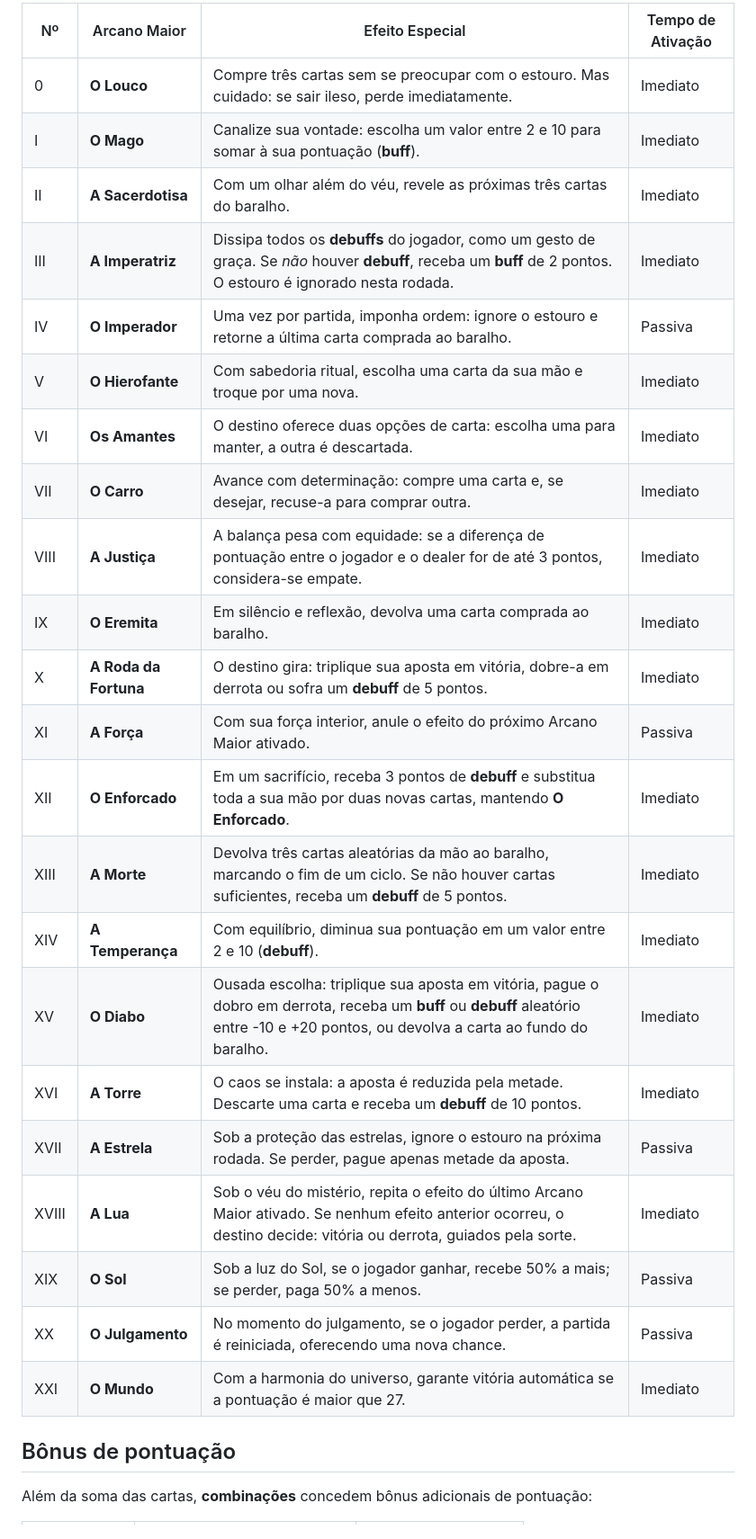
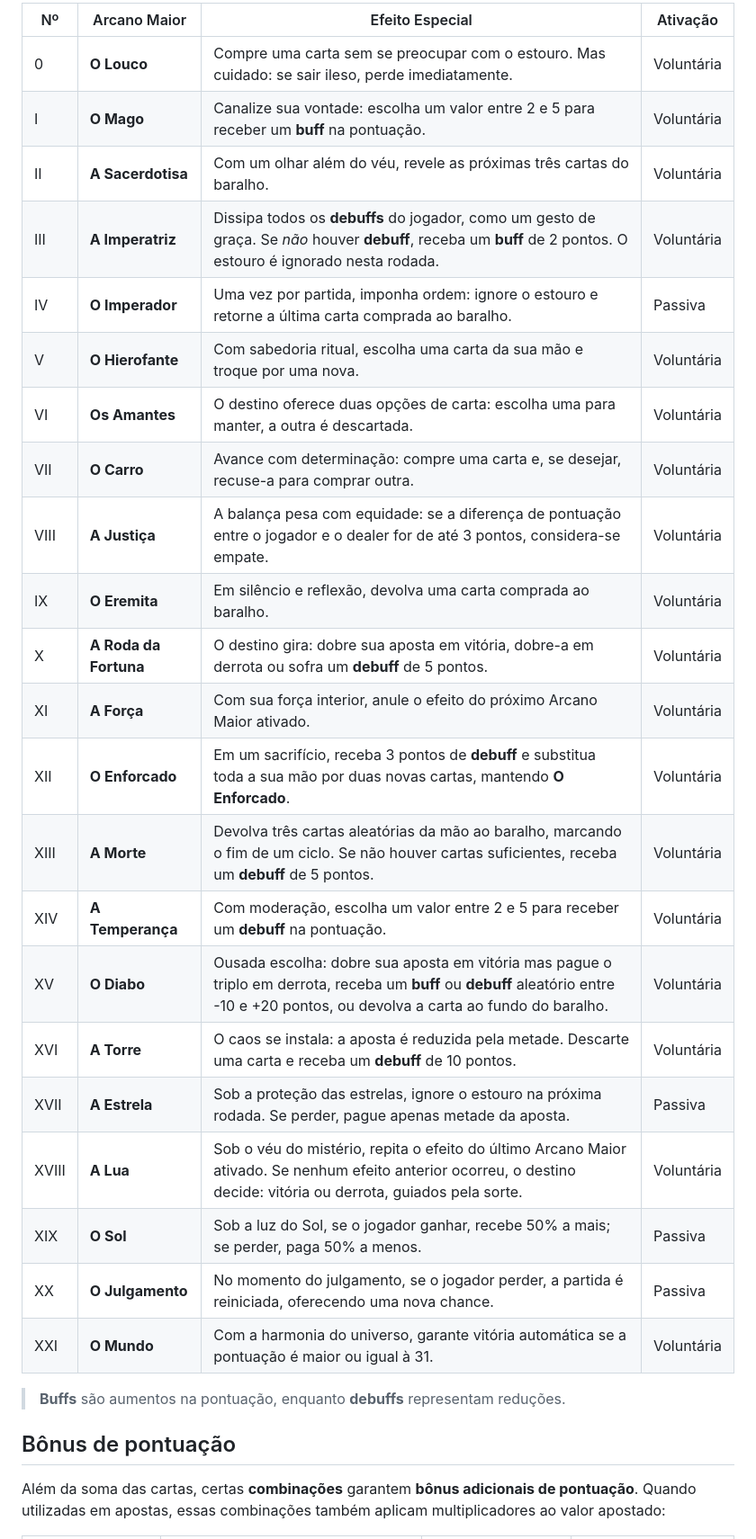
Before and after one commit to KaiqueZambrano/blackjack-arcano, a Markdown page: README.md, the part around one of its changes. Shown at 90% size. Drawn GitHub-style.

```diff
--- a/README.md
+++ b/README.md
@@ -40,29 +45,32 @@
 
-| Nº    | Arcano Maior          | Efeito Especial                                                                                            | Tempo de Ativação |
-| ----- | --------------------- | ---------------------------------------------------------------------------------------------------------- | ----------------- |
-| 0     | **O Louco**           | Compre três cartas sem se preocupar com o estouro. Mas cuidado: se sair ileso, perde imediatamente.        | Imediato          |
-| I     | **O Mago**            | Canalize sua vontade: escolha um valor entre 2 e 10 para somar à sua pontuação (**buff**).                 | Imediato          |
-| II    | **A Sacerdotisa**     | Com um olhar além do véu, revele as próximas três cartas do baralho.                                       | Imediato          |
-| III   | **A Imperatriz**      | Dissipa todos os **debuffs** do jogador, como um gesto de graça. Se *não* houver **debuff**, receba um **buff** de 2 pontos. O estouro é ignorado nesta rodada.                                                                                                                                      | Imediato          |
-| IV    | **O Imperador**       | Uma vez por partida, imponha ordem: ignore o estouro e retorne a última carta comprada ao baralho.         | Passiva           |
-| V     | **O Hierofante**      | Com sabedoria ritual, escolha uma carta da sua mão e troque por uma nova.                                  | Imediato          |
-| VI    | **Os Amantes**        | O destino oferece duas opções de carta: escolha uma para manter, a outra é descartada.                     | Imediato          |
-| VII   | **O Carro**           | Avance com determinação: compre uma carta e, se desejar, recuse-a para comprar outra.                      | Imediato          |
-| VIII  | **A Justiça**         | A balança pesa com equidade: se a diferença de pontuação entre o jogador e o dealer for de até 3 pontos, considera-se empate.                                                                                                                                      | Imediato          |
-| IX    | **O Eremita**         | Em silêncio e reflexão, devolva uma carta comprada ao baralho.                                             | Imediato          |
-| X     | **A Roda da Fortuna** | O destino gira: triplique sua aposta em vitória, dobre-a em derrota ou sofra um **debuff** de 5 pontos.    | Imediato          |
-| XI    | **A Força**           | Com sua força interior, anule o efeito do próximo Arcano Maior ativado.                                    | Passiva           |
-| XII   | **O Enforcado**       | Em um sacrifício, receba 3 pontos de **debuff** e substitua toda a sua mão por duas novas cartas, mantendo **O Enforcado**.                                                                                                                                 | Imediato          |
-| XIII  | **A Morte**           | Devolva três cartas aleatórias da mão ao baralho, marcando o fim de um ciclo. Se não houver cartas suficientes, receba um **debuff** de 5 pontos.                                                                                                                                      | Imediato          |
-| XIV   | **A Temperança**      | Com equilíbrio, diminua sua pontuação em um valor entre 2 e 10 (**debuff**).                               | Imediato          |
-| XV    | **O Diabo**           | Ousada escolha: triplique sua aposta em vitória, pague o dobro em derrota, receba um **buff** ou **debuff** aleatório entre -10 e +20 pontos, ou devolva a carta ao fundo do baralho.                                                                                                                                     | Imediato          |
-| XVI   | **A Torre**           | O caos se instala: a aposta é reduzida pela metade. Descarte uma carta e receba um **debuff** de 10 pontos.| Imediato          |
-| XVII  | **A Estrela**         | Sob a proteção das estrelas, ignore o estouro na próxima rodada. Se perder, pague apenas metade da aposta. | Passiva           |
-| XVIII | **A Lua**             | Sob o véu do mistério, repita o efeito do último Arcano Maior ativado. Se nenhum efeito anterior ocorreu, o destino decide: vitória ou derrota, guiados pela sorte.                                                                                                                                       | Imediato          |
-| XIX   | **O Sol**             | Sob a luz do Sol, se o jogador ganhar, recebe 50% a mais; se perder, paga 50% a menos.                     | Passiva           |
-| XX    | **O Julgamento**      | No momento do julgamento, se o jogador perder, a partida é reiniciada, oferecendo uma nova chance.         | Passiva           |
-| XXI   | **O Mundo**           | Com a harmonia do universo, garante vitória automática se a pontuação é maior que 27.                      | Imediato          |
+| Nº    | Arcano Maior          | Efeito Especial                                                                                            | Ativação   |
+| ----- | --------------------- | ---------------------------------------------------------------------------------------------------------- | -----------|
+| 0     | **O Louco**           | Compre uma carta sem se preocupar com o estouro. Mas cuidado: se sair ileso, perde imediatamente.          | Voluntária |
+| I     | **O Mago**            | Canalize sua vontade: escolha um valor entre 2 e 5 para receber um **buff** na pontuação.                  | Voluntária |
+| II    | **A Sacerdotisa**     | Com um olhar além do véu, revele as próximas três cartas do baralho.                                       | Voluntária |
+| III   | **A Imperatriz**      | Dissipa todos os **debuffs** do jogador, como um gesto de graça. Se *não* houver **debuff**, receba um **buff** de 2 pontos. O estouro é ignorado nesta rodada.                                                                                                                                      | Voluntária |
+| IV    | **O Imperador**       | Uma vez por partida, imponha ordem: ignore o estouro e retorne a última carta comprada ao baralho.         | Passiva    |
+| V     | **O Hierofante**      | Com sabedoria ritual, escolha uma carta da sua mão e troque por uma nova.                                  | Voluntária |
+| VI    | **Os Amantes**        | O destino oferece duas opções de carta: escolha uma para manter, a outra é descartada.                     | Voluntária |
+| VII   | **O Carro**           | Avance com determinação: compre uma carta e, se desejar, recuse-a para comprar outra.                      | Voluntária |
+| VIII  | **A Justiça**         | A balança pesa com equidade: se a diferença de pontuação entre o jogador e o dealer for de até 3 pontos, considera-se empate.                                                                                                                                      | Voluntária |
+| IX    | **O Eremita**         | Em silêncio e reflexão, devolva uma carta comprada ao baralho.                                             | Voluntária |
+| X     | **A Roda da Fortuna** | O destino gira: dobre sua aposta em vitória, dobre-a em derrota ou sofra um **debuff** de 5 pontos.        | Voluntária |
+| XI    | **A Força**           | Com sua força interior, anule o efeito do próximo Arcano Maior ativado.                                    | Voluntária |
+| XII   | **O Enforcado**       | Em um sacrifício, receba 3 pontos de **debuff** e substitua toda a sua mão por duas novas cartas, mantendo **O Enforcado**.                                                                                                                                 | Voluntária |
+| XIII  | **A Morte**           | Devolva três cartas aleatórias da mão ao baralho, marcando o fim de um ciclo. Se não houver cartas suficientes, receba um **debuff** de 5 pontos.                                                                                                                                      | Voluntária |
+| XIV   | **A Temperança**      | Com moderação, escolha um valor entre 2 e 5 para receber um **debuff** na pontuação.                       | Voluntária |
+| XV    | **O Diabo**           | Ousada escolha: dobre sua aposta em vitória mas pague o triplo em derrota, receba um **buff** ou **debuff** aleatório entre -10 e +20 pontos, ou devolva a carta ao fundo do baralho.                                                                                                                                     | Voluntária |
+| XVI   | **A Torre**           | O caos se instala: a aposta é reduzida pela metade. Descarte uma carta e receba um **debuff** de 10 pontos.| Voluntária |
+| XVII  | **A Estrela**         | Sob a proteção das estrelas, ignore o estouro na próxima rodada. Se perder, pague apenas metade da aposta. | Passiva    |
+| XVIII | **A Lua**             | Sob o véu do mistério, repita o efeito do último Arcano Maior ativado. Se nenhum efeito anterior ocorreu, o destino decide: vitória ou derrota, guiados pela sorte.                                                                                                                                       | Voluntária |
+| XIX   | **O Sol**             | Sob a luz do Sol, se o jogador ganhar, recebe 50% a mais; se perder, paga 50% a menos.                     | Passiva    |
+| XX    | **O Julgamento**      | No momento do julgamento, se o jogador perder, a partida é reiniciada, oferecendo uma nova chance.         | Passiva    |
+| XXI   | **O Mundo**           | Com a harmonia do universo, garante vitória automática se a pontuação é maior ou igual à 31.               | Voluntária |
+
+> **Buffs** são aumentos na pontuação, enquanto **debuffs** representam reduções.
 
 ## Bônus de pontuação
-Além da soma das cartas, **combinações** concedem bônus adicionais de pontuação:
+Além da soma das cartas, certas **combinações** garantem **bônus adicionais de pontuação**. Quando utilizadas em apostas, essas combinações também aplicam
+multiplicadores ao valor apostado:
 
```
Also changed, not shown: other parts of README.md (+37 -19 lines).
